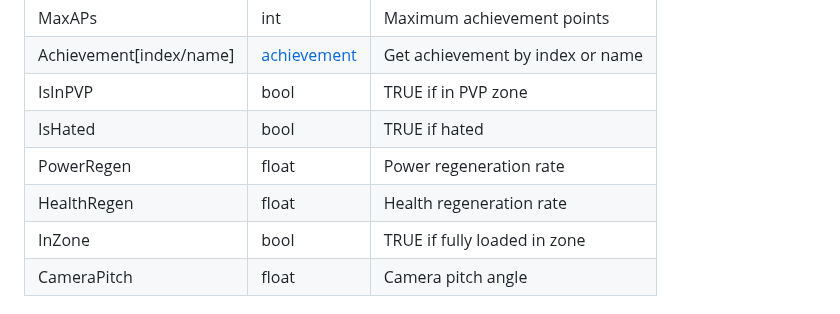
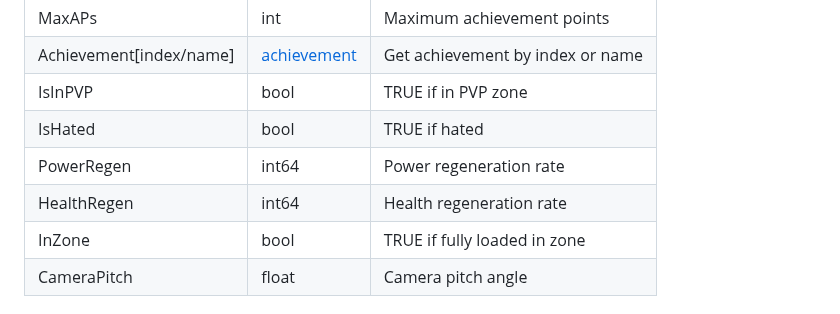
Before and after one commit to isxGames/isxDocs, a Markdown page: ISXEQ2 Scripting Guide/03_API_Reference.md, the part around the change. GitHub-like rendering.

Commit message:
Fix HealthRegen and PowerRegen type from float to int64 in 03_API_Reference.md

```diff
--- a/ISXEQ2 Scripting Guide/03_API_Reference.md
+++ b/ISXEQ2 Scripting Guide/03_API_Reference.md
@@ -964,8 +964,8 @@ Player character datatype. Inherits all members and methods from [actor](#actor)
 | Achievement[index/name] | [achievement](#achievement) | Get achievement by index or name |
 | IsInPVP | bool | TRUE if in PVP zone |
 | IsHated | bool | TRUE if hated |
-| PowerRegen | float | Power regeneration rate |
-| HealthRegen | float | Health regeneration rate |
+| PowerRegen | int64 | Power regeneration rate |
+| HealthRegen | int64 | Health regeneration rate |
 | InZone | bool | TRUE if fully loaded in zone |
 | CameraPitch | float | Camera pitch angle |
 
```
